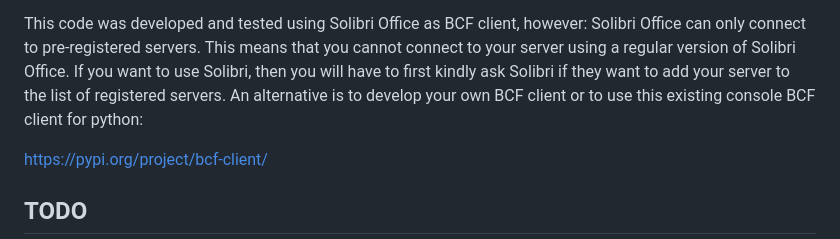
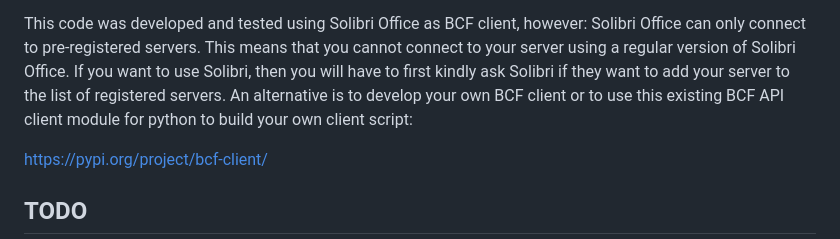
Before and after one commit to marwiss/Kontroll, a Markdown page: README.md, the part around the change. Rendered like a GitHub page.

Commit message:
Add information

```diff
--- a/README.md
+++ b/README.md
@@ -96,7 +96,7 @@ Solibri Office can only connect to pre-registered servers. This means that you c
 connect to your server using a regular version of Solibri Office. If you want to use Solibri,
 then you will have to first kindly ask Solibri if they want to add your server
 to the list of registered servers. An alternative is to develop your own BCF client
-or to use this existing console BCF client for python:
+or to use this existing BCF API client module for python to build your own client script:
 
 https://pypi.org/project/bcf-client/
 
```
